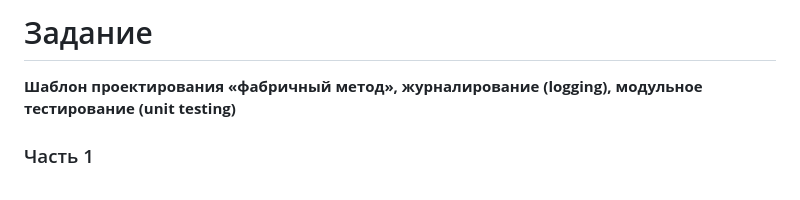
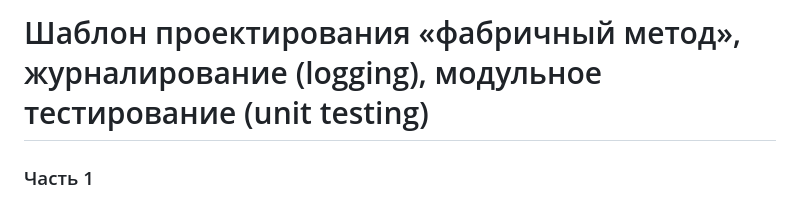
Before and after one commit to llirik42/NSU-Labs, a Markdown page: Java-Programming/StackCalculator/readme.md, the part around the change printed below. Drawn GitHub-style.

Commit message:
Little fixes to readme of OOP

```diff
--- a/Java-Programming/StackCalculator/readme.md
+++ b/Java-Programming/StackCalculator/readme.md
@@ -1,6 +1,4 @@
-# Задание
-
-**Шаблон проектирования «фабричный метод», журналирование (logging), модульное тестирование (unit testing)**
+# Шаблон проектирования «фабричный метод», журналирование (logging), модульное тестирование (unit testing)
 
 ### Часть 1
 
```
Also changed, not shown: other parts of Java-Programming/StackCalculator/readme.md (+1 -1 lines).
